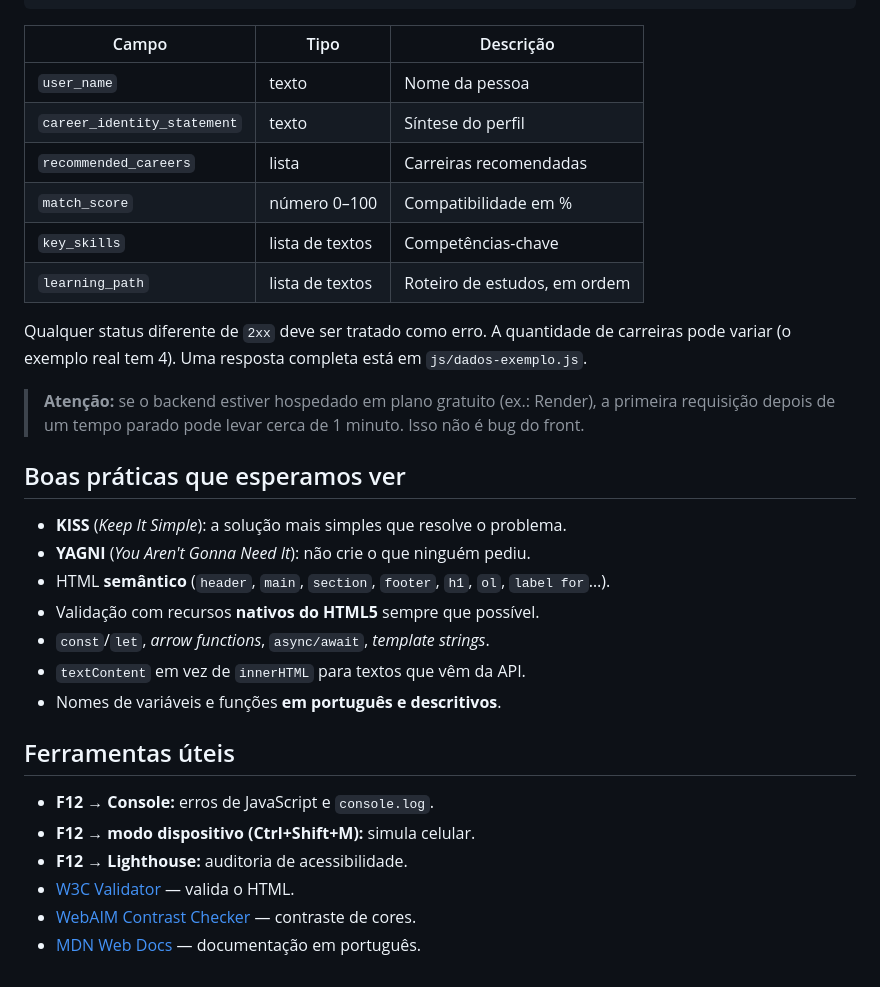
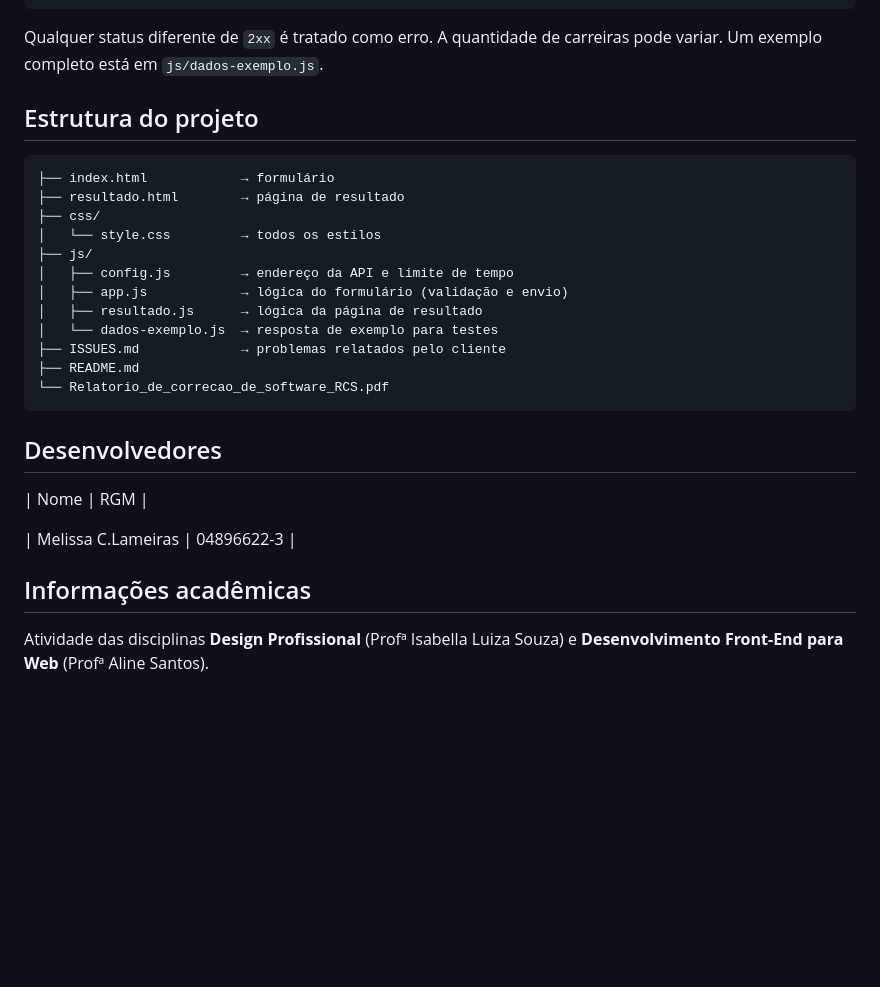
Before and after one commit to Lameirx/PROJETO-INTERDISCIPLINAR-CareerDreamer, a Markdown page: README.md, the part around one of its changes. Drawn GitHub-style; blank space fills up the shorter version.

````diff
--- a/README.md
+++ b/README.md
@@ -88,36 +121,32 @@ Enquanto `API_URL` estiver vazio (`''`), o site deve mostrar o modal "Tente mais
 }
 ```
 
-| Campo | Tipo | Descrição |
-|---|---|---|
-| `user_name` | texto | Nome da pessoa |
-| `career_identity_statement` | texto | Síntese do perfil |
-| `recommended_careers` | lista | Carreiras recomendadas |
-| `match_score` | número 0–100 | Compatibilidade em % |
-| `key_skills` | lista de textos | Competências-chave |
-| `learning_path` | lista de textos | Roteiro de estudos, em ordem |
+Qualquer status diferente de `2xx` é tratado como erro. A quantidade de carreiras pode variar. Um exemplo completo está em `js/dados-exemplo.js`.
 
-Qualquer status diferente de `2xx` deve ser tratado como erro.
-A quantidade de carreiras pode variar (o exemplo real tem 4). Uma resposta completa está em `js/dados-exemplo.js`.
+## Estrutura do projeto
 
-> **Atenção:** se o backend estiver hospedado em plano gratuito (ex.: Render), a primeira
-> requisição depois de um tempo parado pode levar cerca de 1 minuto. Isso não é bug do front.
+```
+├── index.html            → formulário
+├── resultado.html        → página de resultado
+├── css/
+│   └── style.css         → todos os estilos
+├── js/
+│   ├── config.js         → endereço da API e limite de tempo
+│   ├── app.js            → lógica do formulário (validação e envio)
+│   ├── resultado.js      → lógica da página de resultado
+│   └── dados-exemplo.js  → resposta de exemplo para testes
+├── ISSUES.md             → problemas relatados pelo cliente
+├── README.md
+└── Relatorio_de_correcao_de_software_RCS.pdf
+```
 
-## Boas práticas que esperamos ver
+## Desenvolvedores
 
-- **KISS** (*Keep It Simple*): a solução mais simples que resolve o problema.
-- **YAGNI** (*You Aren't Gonna Need It*): não crie o que ninguém pediu.
-- HTML **semântico** (`header`, `main`, `section`, `footer`, `h1`, `ol`, `label for`…).
-- Validação com recursos **nativos do HTML5** sempre que possível.
-- `const`/`let`, *arrow functions*, `async/await`, *template strings*.
-- `textContent` em vez de `innerHTML` para textos que vêm da API.
-- Nomes de variáveis e funções **em português e descritivos**.
+| Nome | RGM |
 
-## Ferramentas úteis
+| Melissa C.Lameiras | 04896622-3 |
 
-- **F12 → Console:** erros de JavaScript e `console.log`.
-- **F12 → modo dispositivo (Ctrl+Shift+M):** simula celular.
-- **F12 → Lighthouse:** auditoria de acessibilidade.
-- [W3C Validator](https://validator.w3.org/) — valida o HTML.
-- [WebAIM Contrast Checker](https://webaim.org/resources/contrastchecker/) — contraste de cores.
-- [MDN Web Docs](https://developer.mozilla.org/pt-BR/) — documentação em português.
+
+## Informações acadêmicas
+
+Atividade das disciplinas **Design Profissional** (Profª Isabella Luiza Souza) e **Desenvolvimento Front-End para Web** (Profª Aline Santos).
````
Also changed, not shown: other parts of README.md (+78 -45 lines).
